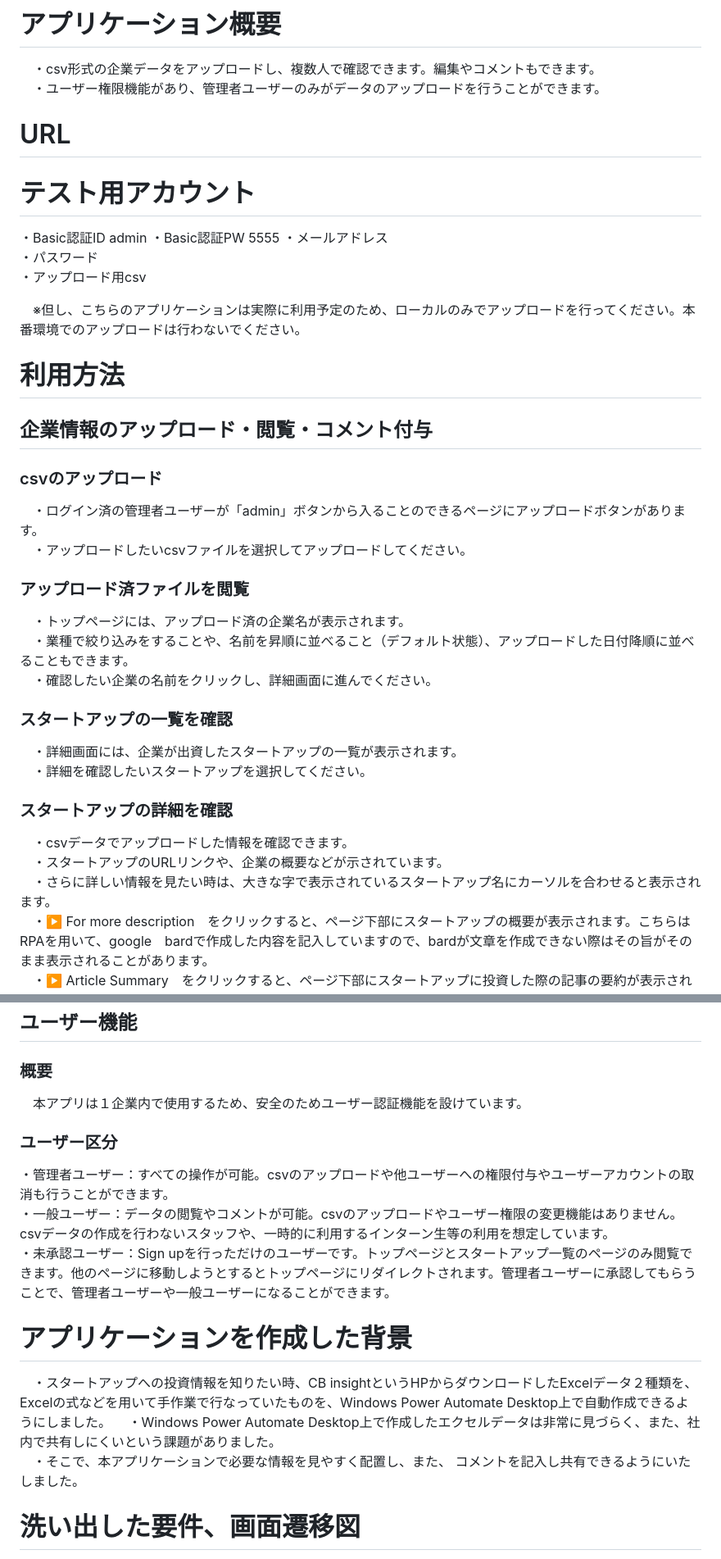
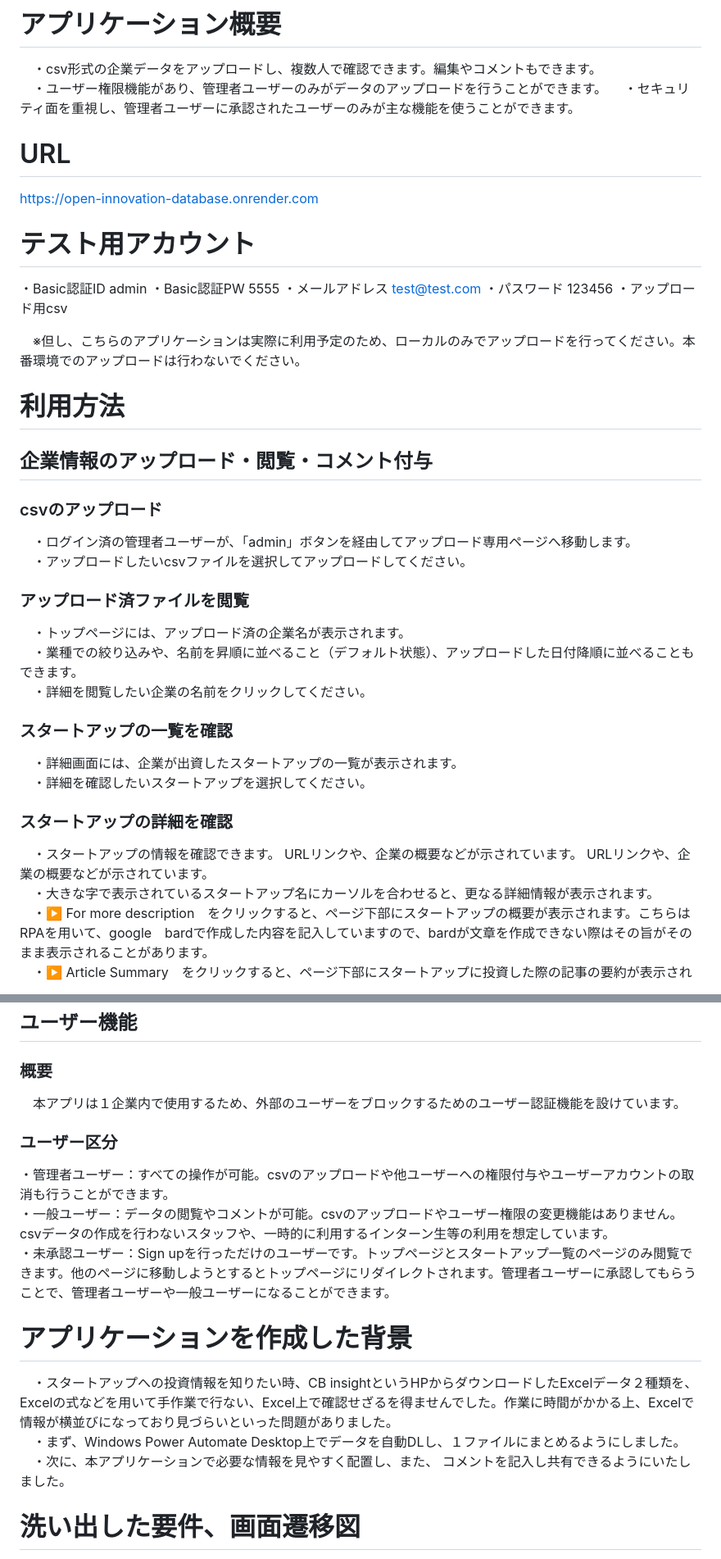
Before and after one commit to izumi-kadoya/open-innovation-database, a Markdown page: README.md, 2 parts joined by grey strips. Shown: that part at 82% size. Rendered like a GitHub page.

```diff
--- a/README.md
+++ b/README.md
@@ -4,14 +4,16 @@ open-innovation-database
 # アプリケーション概要
 　・csv形式の企業データをアップロードし、複数人で確認できます。編集やコメントもできます。
 　・ユーザー権限機能があり、管理者ユーザーのみがデータのアップロードを行うことができます。
+　・セキュリティ面を重視し、管理者ユーザーに承認されたユーザーのみが主な機能を使うことができます。
 
 # URL
+https://open-innovation-database.onrender.com
 
 # テスト用アカウント
 ・Basic認証ID  admin
 ・Basic認証PW  5555
-・メールアドレス
-・パスワード
+・メールアドレス  test@test.com
+・パスワード  123456
 ・アップロード用csv
 
 　※但し、こちらのアプリケーションは実際に利用予定のため、ローカルのみでアップロードを行ってください。本番環境でのアップロードは行わないでください。
@@ -19,19 +21,18 @@ open-innovation-database
 # 利用方法
 ## 企業情報のアップロード・閲覧・コメント付与
 ### csvのアップロード
-　・ログイン済の管理者ユーザーが「admin」ボタンから入ることのできるページにアップロードボタンがあります。
+　・ログイン済の管理者ユーザーが、「admin」ボタンを経由してアップロード専用ページへ移動します。
 　・アップロードしたいcsvファイルを選択してアップロードしてください。
 ### アップロード済ファイルを閲覧
 　・トップページには、アップロード済の企業名が表示されます。
-　・業種で絞り込みをすることや、名前を昇順に並べること（デフォルト状態）、アップロードした日付降順に並べることもできます。
-　・確認したい企業の名前をクリックし、詳細画面に進んでください。
+　・業種での絞り込みや、名前を昇順に並べること（デフォルト状態）、アップロードした日付降順に並べることもできます。
+　・詳細を閲覧したい企業の名前をクリックしてください。
 ### スタートアップの一覧を確認
 　・詳細画面には、企業が出資したスタートアップの一覧が表示されます。
 　・詳細を確認したいスタートアップを選択してください。
 ### スタートアップの詳細を確認
-　・csvデータでアップロードした情報を確認できます。
-　・スタートアップのURLリンクや、企業の概要などが示されています。
-　・さらに詳しい情報を見たい時は、大きな字で表示されているスタートアップ名にカーソルを合わせると表示されます。
+　・スタートアップの情報を確認できます。 URLリンクや、企業の概要などが示されています。 URLリンクや、企業の概要などが示されています。
+　・大きな字で表示されているスタートアップ名にカーソルを合わせると、更なる詳細情報が表示されます。
 　・▶️ For more description　をクリックすると、ページ下部にスタートアップの概要が表示されます。こちらはRPAを用いて、google　bardで作成した内容を記入していますので、bardが文章を作成できない際はその旨がそのまま表示されることがあります。
 　・▶️ Article Summary　をクリックすると、ページ下部にスタートアップに投資した際の記事の要約が表示されます。こちらはRPAを用いて、google　bardで作成した内容を記入していますので、bardが文章を作成できない際はその旨がそのまま表示されることがあります。
 ### コメント機能
@@ -41,16 +42,16 @@ open-innovation-database
 　・再度編集を行いたいときは、ページをリロードしてください。
 ## ユーザー機能
 ### 概要
-　本アプリは１企業内で使用するため、安全のためユーザー認証機能を設けています。
+　本アプリは１企業内で使用するため、外部のユーザーをブロックするためのユーザー認証機能を設けています。
 ### ユーザー区分
 ・管理者ユーザー：すべての操作が可能。csvのアップロードや他ユーザーへの権限付与やユーザーアカウントの取消も行うことができます。
 ・一般ユーザー：データの閲覧やコメントが可能。csvのアップロードやユーザー権限の変更機能はありません。csvデータの作成を行わないスタッフや、一時的に利用するインターン生等の利用を想定しています。
 ・未承認ユーザー：Sign upを行っただけのユーザーです。トップページとスタートアップ一覧のページのみ閲覧できます。他のページに移動しようとするとトップページにリダイレクトされます。管理者ユーザーに承認してもらうことで、管理者ユーザーや一般ユーザーになることができます。
 
 # アプリケーションを作成した背景
-　・スタートアップへの投資情報を知りたい時、CB insightというHPからダウンロードしたExcelデータ２種類を、Excelの式などを用いて手作業で行なっていたものを、Windows Power Automate Desktop上で自動作成できるようにしました。
-　・Windows Power Automate Desktop上で作成したエクセルデータは非常に見づらく、また、社内で共有しにくいという課題がありました。
-　・そこで、本アプリケーションで必要な情報を見やすく配置し、また、 コメントを記入し共有できるようにいたしました。
+　・スタートアップへの投資情報を知りたい時、CB insightというHPからダウンロードしたExcelデータ２種類を、Excelの式などを用いて手作業で行ない、Excel上で確認せざるを得ませんでした。作業に時間がかかる上、Excelで情報が横並びになっており見づらいといった問題がありました。
+　・まず、Windows Power Automate Desktop上でデータを自動DLし、１ファイルにまとめるようにしました。
+　・次に、本アプリケーションで必要な情報を見やすく配置し、また、 コメントを記入し共有できるようにいたしました。
 # 洗い出した要件、画面遷移図
 ・要件　https://docs.google.com/spreadsheets/d/1oaTIrUe-QuXtiXcp63cuuNNZqhajICt6igWrkO41zu8/edit?usp=sharing
 <img width="1086" alt="画面遷移図" src="https://github.com/izumi-kadoya/open-innovation-database/assets/140796896/ed2d7cf4-1138-46d4-a991-f5030388d606">
```
Also changed, not shown: other parts of README.md (+1 -1 lines).
